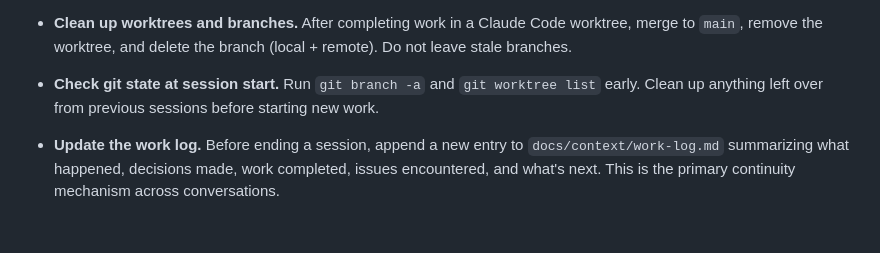
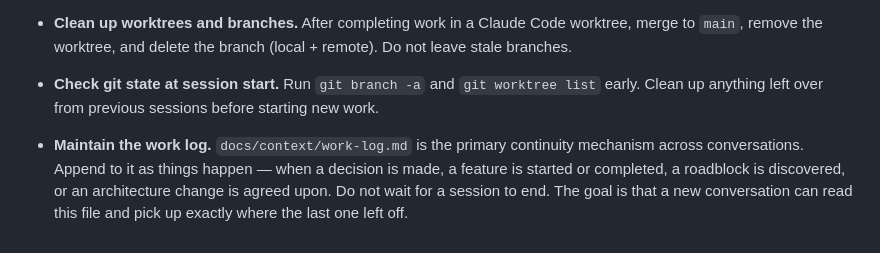
Before and after one commit to dizzyCartographer/storm-tracker, a Markdown page: CLAUDE.md, the part around the change. GitHub-like rendering.

```diff
--- a/CLAUDE.md
+++ b/CLAUDE.md
@@ -60,4 +60,4 @@ When adding a new context file, add an `@` import below **and** update the tree
 
 - **Check git state at session start.** Run `git branch -a` and `git worktree list` early. Clean up anything left over from previous sessions before starting new work.
 
-- **Update the work log.** Before ending a session, append a new entry to `docs/context/work-log.md` summarizing what happened, decisions made, work completed, issues encountered, and what's next. This is the primary continuity mechanism across conversations.
+- **Maintain the work log.** `docs/context/work-log.md` is the primary continuity mechanism across conversations. Append to it as things happen — when a decision is made, a feature is started or completed, a roadblock is discovered, or an architecture change is agreed upon. Do not wait for a session to end. The goal is that a new conversation can read this file and pick up exactly where the last one left off.
```
